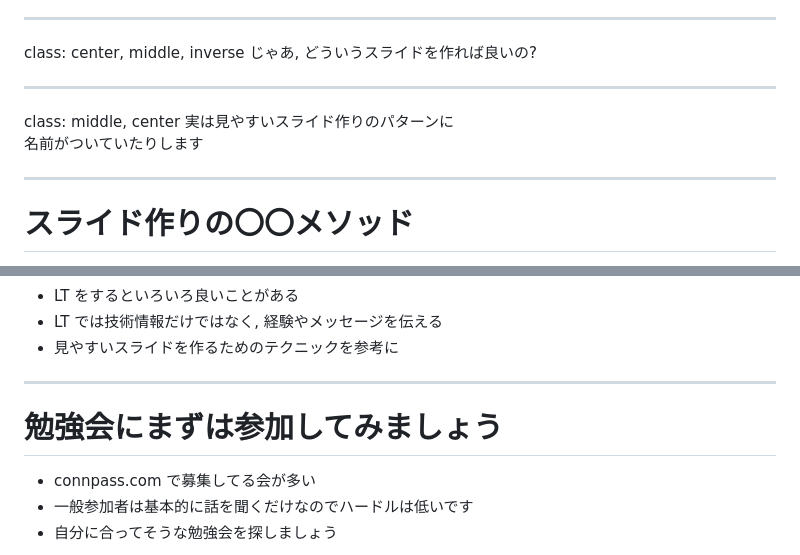
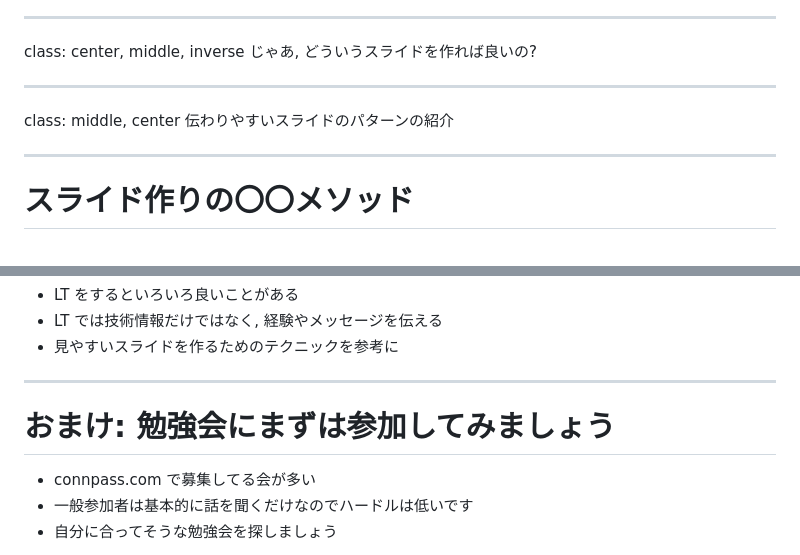
Before and after one commit to kt3k/talk_lt, a Markdown page: slides.md, 2 parts joined by grey strips. Rendered like a GitHub page.

```diff
--- a/slides.md
+++ b/slides.md
@@ -104,7 +104,7 @@ class: center, middle, inverse
 
 ---
 class: middle, center
-実は見やすいスライド作りのパターンに<br />名前がついていたりします
+伝わりやすいスライドのパターンの紹介
 
 ---
 # スライド作りの〇〇メソッド
@@ -120,7 +120,7 @@ class: middle, center
 - 見やすいスライドを作るためのテクニックを参考に
 
 ---
-# 勉強会にまずは参加してみましょう
+# おまけ: 勉強会にまずは参加してみましょう
 - connpass.com で募集してる会が多い
 - 一般参加者は基本的に話を聞くだけなのでハードルは低いです
 - 自分に合ってそうな勉強会を探しましょう
```
Also changed, not shown: other parts of slides.md (+10 -4 lines), assets/github.png (added).
